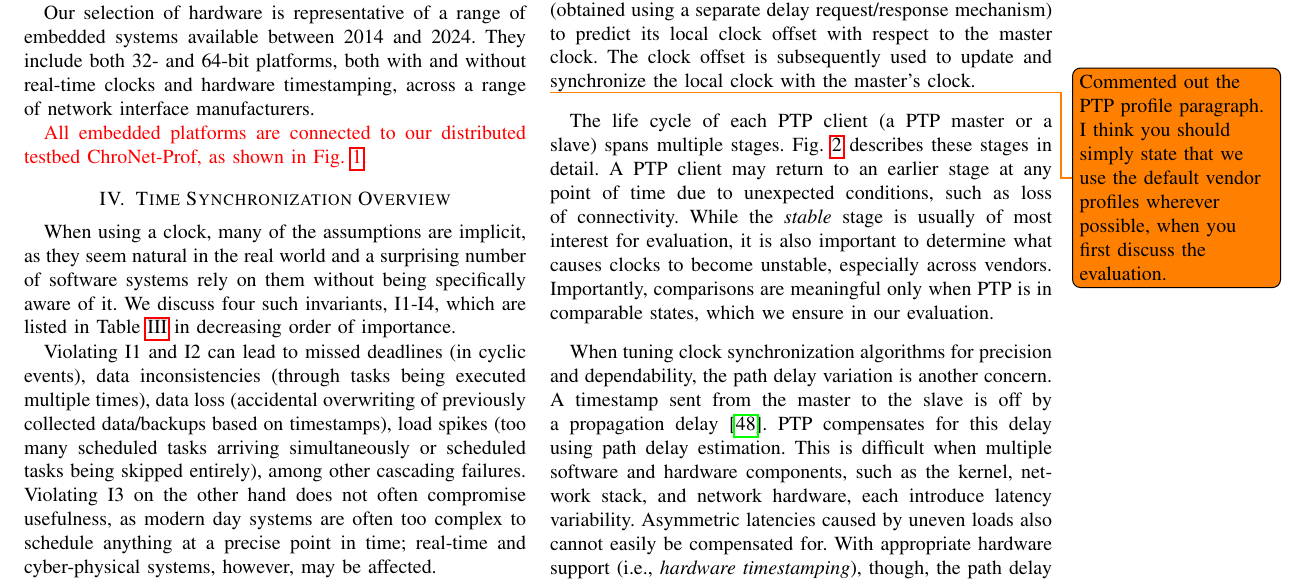
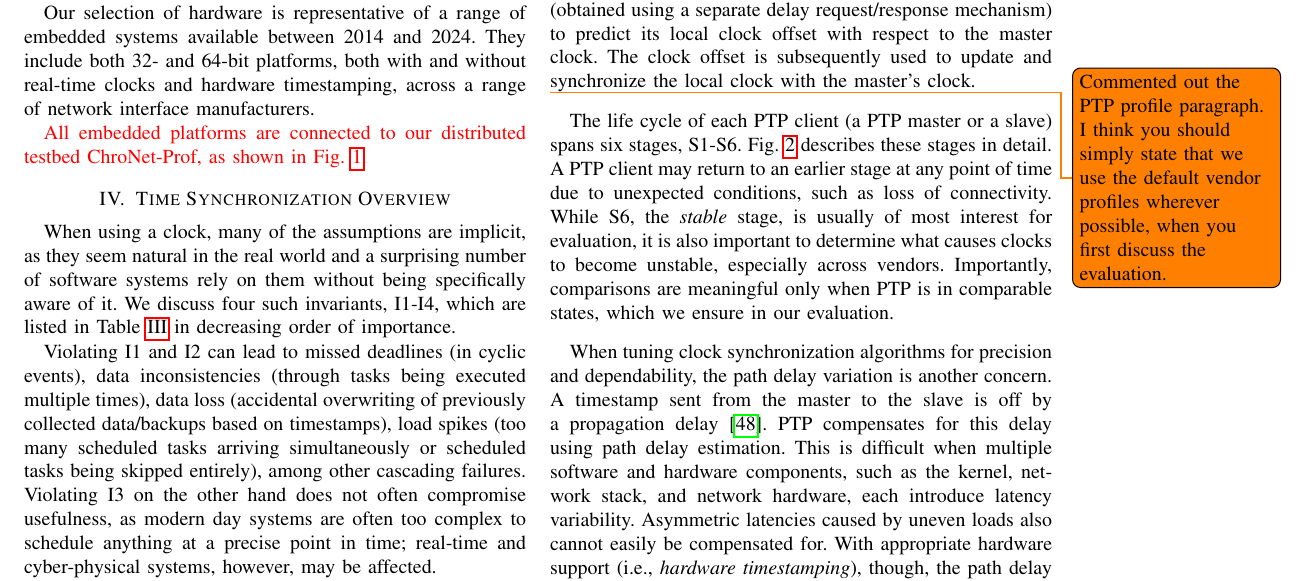
Before and after one commit to caps-tum/EtherTime, a LaTeX paper (doc/project-4-paper/project-4-paper.tex, which reads doc/project-4-paper/sections/ptp_overview.tex): part of page 3 of 16, cut so that both start at the same text. Compiled offline with pdfLaTeX.

Commit message:
Minor tweak

```diff
--- a/doc/project-4-paper/sections/ptp_overview.tex
+++ b/doc/project-4-paper/sections/ptp_overview.tex
@@ -230,14 +230,14 @@ with the master's clock.
 \end{figure*}
 
 The life cycle of each PTP client (a PTP master or a slave)
-spans multiple stages.
+spans six stages, S1-S6.
 %and is split into two main phases,
 %\textit{network domain logic} and \textit{clock synchronization}.
 \cref{fig:ptp-lifecycle} describes these stages in detail.
 A PTP client may return to an earlier stage at any point of time due to
 unexpected conditions, such as loss of connectivity.
 %potentially changing the operating conditions.
-While the \textit{stable} stage is usually of most interest for evaluation,
+While S6, the \textit{stable} stage, is usually of most interest for evaluation,
 it is also important to determine what causes clocks to become unstable,
 especially across vendors.
 Importantly, comparisons are meaningful only when PTP is in comparable states,
```
